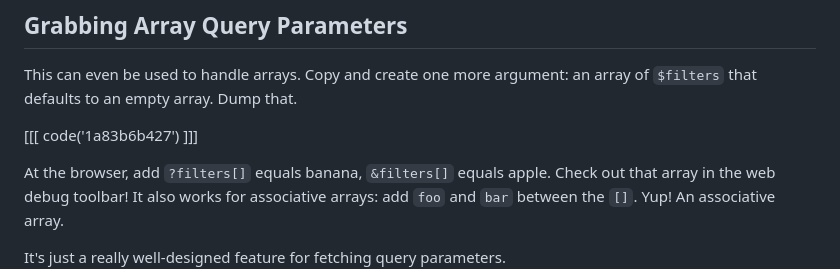
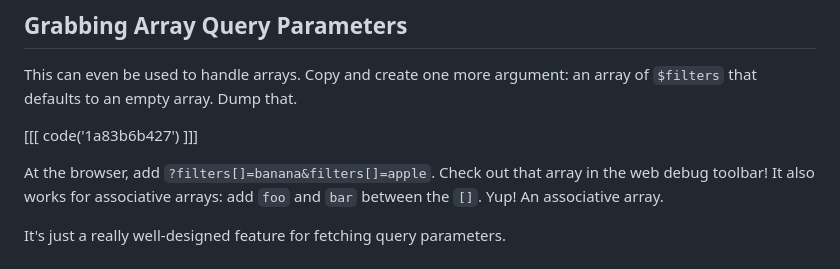
Before and after one commit to SymfonyCasts/symfony6, a Markdown page: sfcasts/request-data.md, the part around the change. Rendered like a GitHub page.

Commit message:
Use code block for filter array

```diff
--- a/sfcasts/request-data.md
+++ b/sfcasts/request-data.md
@@ -65,7 +65,7 @@ array of `$filters` that defaults to an empty array. Dump that.
 
 [[[ code('1a83b6b427') ]]]
 
-At the browser, add `?filters[]` equals banana, `&filters[]` equals apple. Check
+At the browser, add `?filters[]=banana&filters[]=apple`. Check
 out that array in the web debug toolbar! It also works for associative arrays: add
 `foo` and `bar` between the `[]`. Yup! An associative array.
 
```
